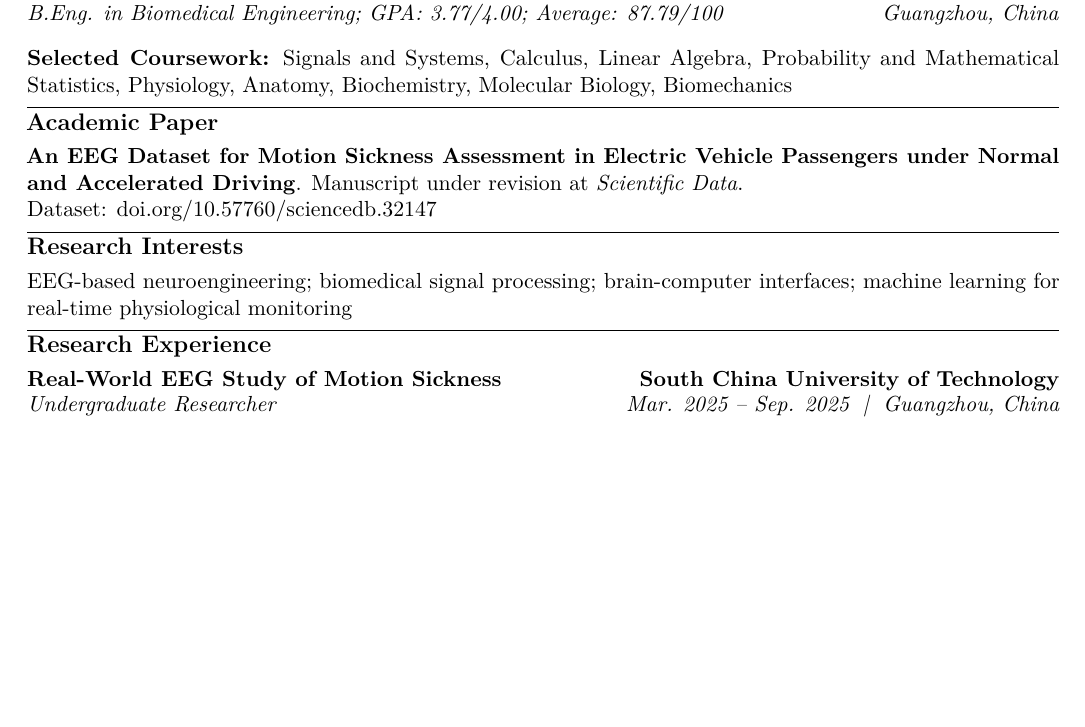
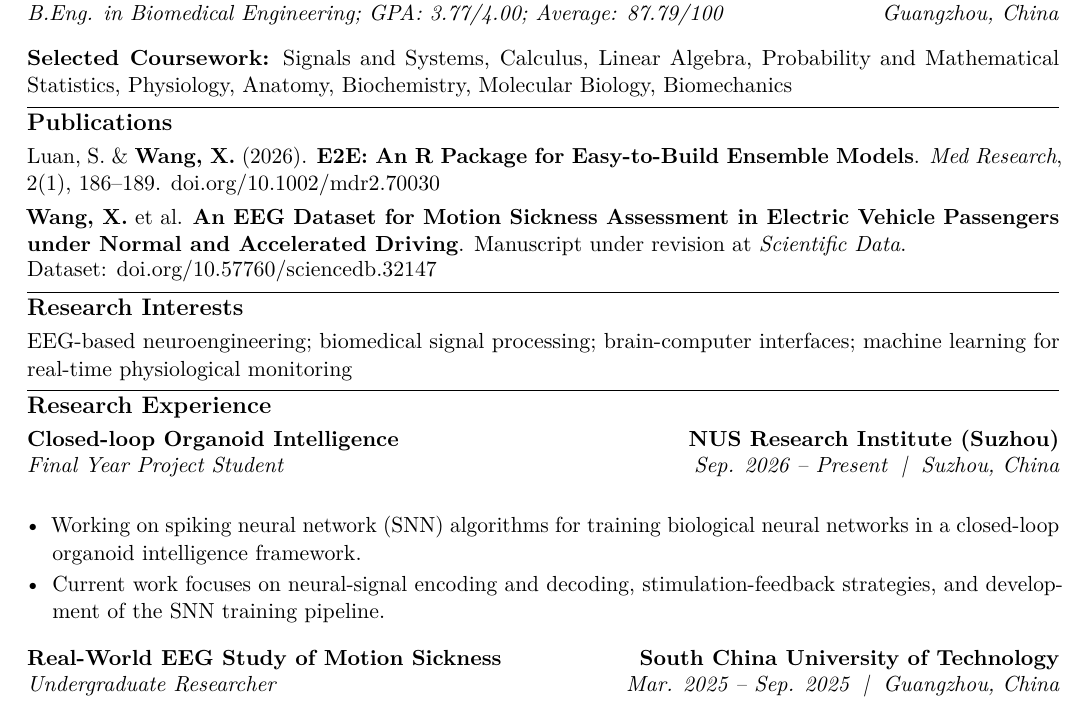
Before and after one commit to vexpaer/cv, a LaTeX CV (cv.tex): part of the page before the commit and part of page 1 of 2 after it, cut so that both start at the same text, the shorter picture padded with empty space. Compiled offline with pdfLaTeX.

Commit message:
Add published E2E paper and organoid intelligence FYP

```diff
--- a/cv.tex
+++ b/cv.tex
@@ -94,10 +94,17 @@ Probability and Mathematical Statistics, Physiology,
 Anatomy, Biochemistry, Molecular Biology, Biomechanics
 
 % ============================================================
-% Academic Paper
+% Publications
 % ============================================================
-\cvsection{Academic Paper}
+\cvsection{Publications}
 
+Luan, S. \& \textbf{Wang, X.} (2026).
+\textbf{E2E: An R Package for Easy-to-Build Ensemble Models}.
+\textit{Med Research}, 2(1), 186--189.
+\href{https://doi.org/10.1002/mdr2.70030}{doi.org/10.1002/mdr2.70030}
+
+\vspace{3pt}
+\textbf{Wang, X.} et al.
 \textbf{An EEG Dataset for Motion Sickness Assessment in Electric Vehicle
 Passengers under Normal and Accelerated Driving}.
 Manuscript under revision at \textit{Scientific Data}.\\[-1pt]
@@ -118,6 +125,22 @@ machine learning for real-time physiological monitoring
 % Research Experience
 % ============================================================
 \cvsection{Research Experience}
+
+\researchentry
+{Closed-loop Organoid Intelligence}
+{NUS Research Institute (Suzhou)}
+{Final Year Project Student}
+{Sep. 2026 -- Present}
+{Suzhou, China}
+
+\begin{itemize}
+  \item Working on spiking neural network (SNN) algorithms for training
+  biological neural networks in a closed-loop organoid intelligence framework.
+  \item Current work focuses on neural-signal encoding and decoding,
+  stimulation-feedback strategies, and development of the SNN training pipeline.
+\end{itemize}
+
+\vspace{7pt}
 
 \researchentry
 {Real-World EEG Study of Motion Sickness}
```
